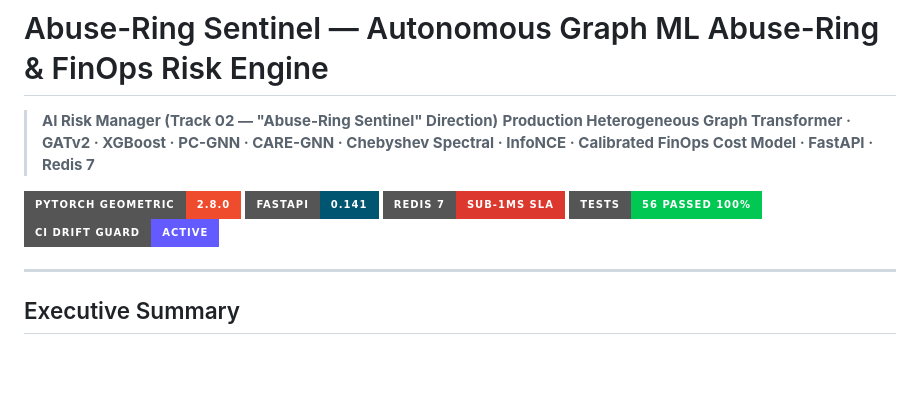
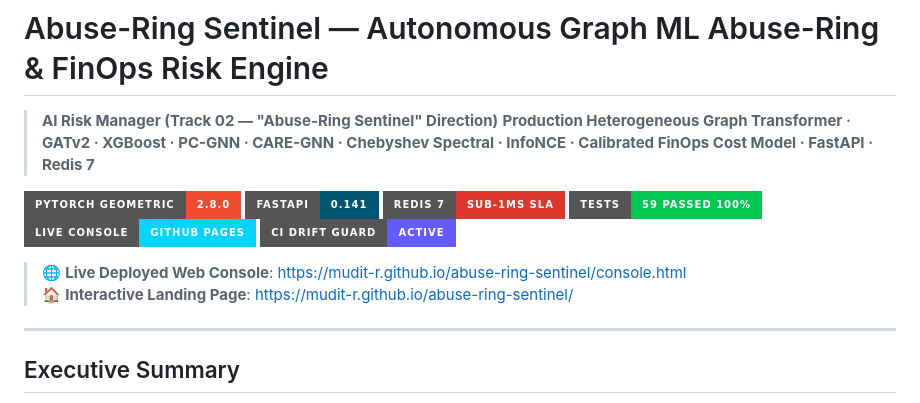
Before and after one commit to Mudit-R/Graph-Based-Fraud-Mule-Account-Detection, a Markdown page: README.md, the part around the change. GitHub-like rendering; badges without logos; blank space fills up the shorter version.

Commit message:
docs: add live GitHub Pages console and landing page links

```diff
--- a/README.md
+++ b/README.md
@@ -6,8 +6,12 @@
 [![PyTorch Geometric](https://img.shields.io/badge/PyTorch_Geometric-2.8.0-EE4C2C?style=for-the-badge&logo=pytorch)](https://pyg.org)
 [![FastAPI](https://img.shields.io/badge/FastAPI-0.141-005571?style=for-the-badge&logo=fastapi)](https://fastapi.tiangolo.com)
 [![Redis 7](https://img.shields.io/badge/Redis_7-Sub--1ms_SLA-DC382D?style=for-the-badge&logo=redis&logoColor=white)](https://redis.io)
-[![Test Suite](https://img.shields.io/badge/Tests-56_Passed_100%25-00C853?style=for-the-badge&logo=pytest)](https://pytest.org)
+[![Test Suite](https://img.shields.io/badge/Tests-59_Passed_100%25-00C853?style=for-the-badge&logo=pytest)](https://pytest.org)
+[![Live Demo](https://img.shields.io/badge/Live_Console-GitHub_Pages-00D4FF?style=for-the-badge&logo=github&logoColor=white)](https://mudit-r.github.io/abuse-ring-sentinel/console.html)
 [![CI Drift Guard](https://img.shields.io/badge/CI_Drift_Guard-Active-635BFF?style=for-the-badge&logo=githubactions&logoColor=white)](https://github.com)
+
+> 🌐 **Live Deployed Web Console**: [https://mudit-r.github.io/abuse-ring-sentinel/console.html](https://mudit-r.github.io/abuse-ring-sentinel/console.html)
+> 🏠 **Interactive Landing Page**: [https://mudit-r.github.io/abuse-ring-sentinel/](https://mudit-r.github.io/abuse-ring-sentinel/)
 
 ---
 
```
